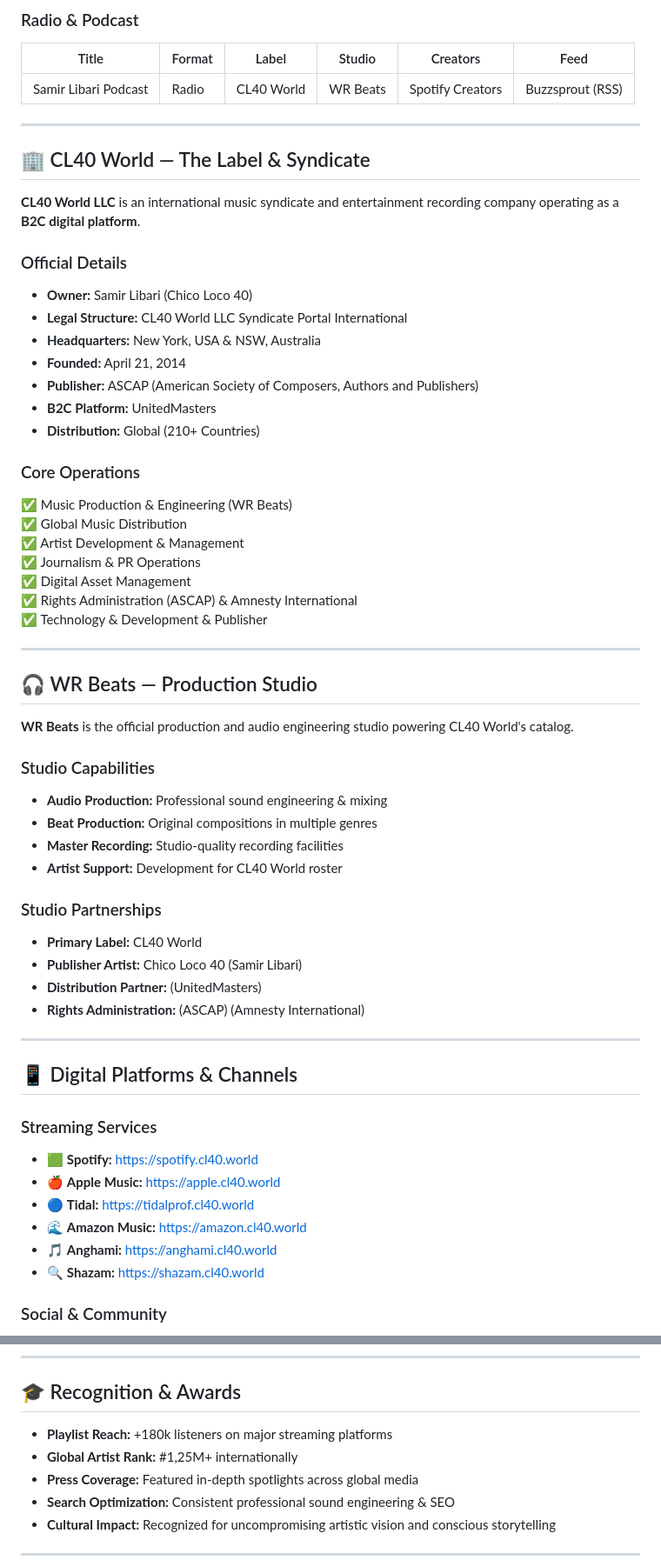
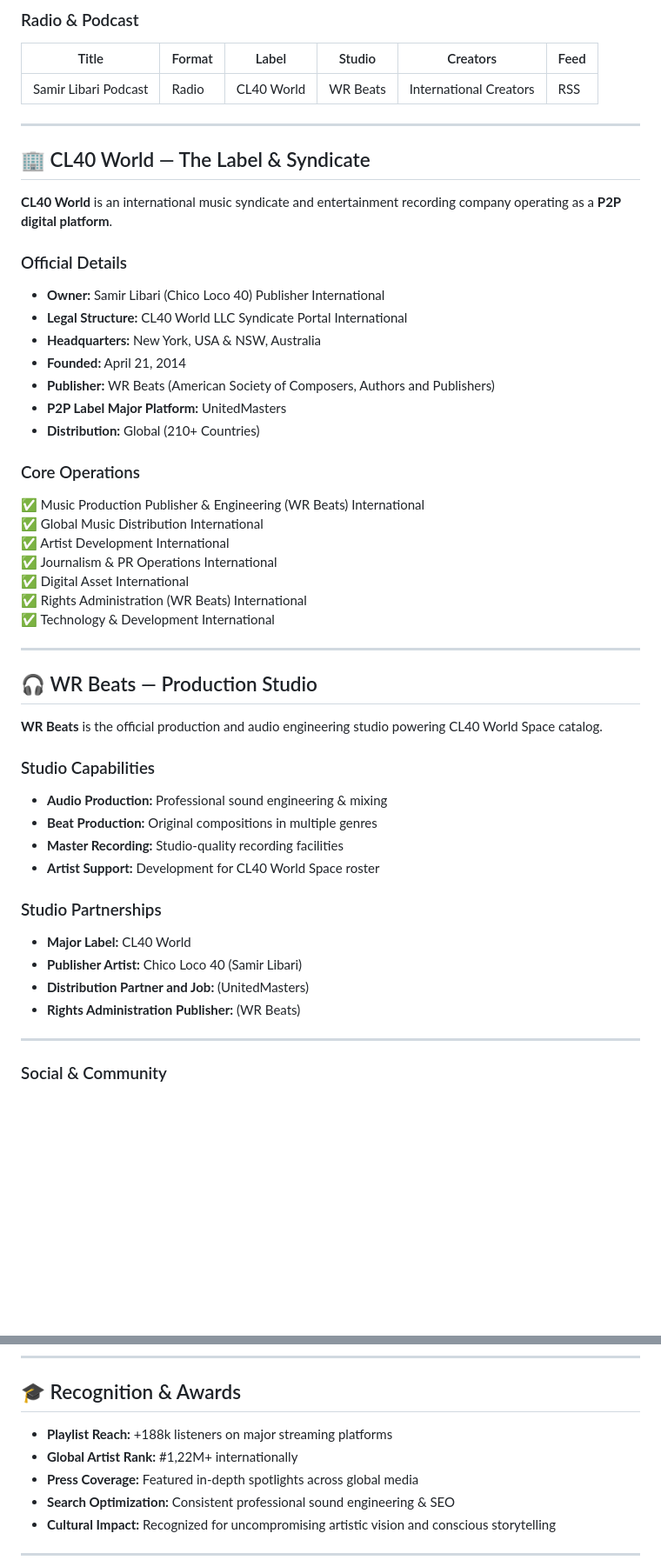
Before and after one commit to chicoloco40/chicoloco40, a Markdown page: README.md, 2 parts joined by grey strips. Shown at 87% size. Drawn GitHub-style; blank space fills up the shorter version.

```diff
--- a/README.md
+++ b/README.md
@@ -482,61 +489,51 @@ Chico Loco 40's sound is a **dark cinematic fusion** blending:
 
 | Title | Format | Label | Studio | Creators | Feed |
 |---|---|---|---|---|---|
-| Samir Libari Podcast | Radio | CL40 World | WR Beats | Spotify Creators | Buzzsprout (RSS) | Publisher |
+| Samir Libari Podcast | Radio | CL40 World | WR Beats | International Creators | RSS | Publisher |
 
 ---
 
 ## 🏢 CL40 World — The Label & Syndicate
 
-**CL40 World LLC** is an international music syndicate and entertainment recording company operating as a **B2C digital platform**.
+**CL40 World** is an international music syndicate and entertainment recording company operating as a **P2P digital platform**.
 
 ### Official Details
-- **Owner:** Samir Libari (Chico Loco 40)
+- **Owner:** Samir Libari (Chico Loco 40) Publisher International
 - **Legal Structure:** CL40 World LLC Syndicate Portal International
 - **Headquarters:** New York, USA & NSW, Australia
 - **Founded:** April 21, 2014
-- **Publisher:** ASCAP (American Society of Composers, Authors and Publishers)
-- **B2C Platform:** UnitedMasters
+- **Publisher:** WR Beats (American Society of Composers, Authors and Publishers)
+- **P2P Label Major Platform:** UnitedMasters
 - **Distribution:** Global (210+ Countries)
 
 ### Core Operations
-✅ Music Production & Engineering (WR Beats)
-✅ Global Music Distribution
-✅ Artist Development & Management
-✅ Journalism & PR Operations
-✅ Digital Asset Management
-✅ Rights Administration (ASCAP) & Amnesty International
-✅ Technology & Development  & Publisher
+✅ Music Production Publisher & Engineering (WR Beats) International
+✅ Global Music Distribution International
+✅ Artist Development International
+✅ Journalism & PR Operations International
+✅ Digital Asset International
+✅ Rights Administration (WR Beats) International
+✅ Technology & Development International
 
 ---
 
 ## 🎧 WR Beats — Production Studio
 
-**WR Beats** is the official production and audio engineering studio powering CL40 World's catalog.
+**WR Beats** is the official production and audio engineering studio powering CL40 World Space catalog.
 
 ### Studio Capabilities
 - **Audio Production:** Professional sound engineering & mixing
 - **Beat Production:** Original compositions in multiple genres
 - **Master Recording:** Studio-quality recording facilities
-- **Artist Support:** Development for CL40 World roster
+- **Artist Support:** Development for CL40 World Space roster
 
 ### Studio Partnerships
-- **Primary Label:** CL40 World
+- **Major Label:** CL40 World
 - **Publisher Artist:** Chico Loco 40 (Samir Libari)
-- **Distribution Partner:** (UnitedMasters)
-- **Rights Administration:** (ASCAP) (Amnesty International)
+- **Distribution Partner and Job:** (UnitedMasters)
+- **Rights Administration Publisher:** (WR Beats)
 
 ---
-
-## 📱 Digital Platforms & Channels
-
-### Streaming Services
-- 🟩 **Spotify:** https://spotify.cl40.world
-- 🍎 **Apple Music:** https://apple.cl40.world
-- 🔵 **Tidal:** https://tidalprof.cl40.world
-- 🌊 **Amazon Music:** https://amazon.cl40.world
-- 🎵 **Anghami:** https://anghami.cl40.world
-- 🔍 **Shazam:** https://shazam.cl40.world
 
 ### Social & Community
 - 💬 **Discord:** https://discord.gg/Vvgmt4PFk
@@ -645,8 +628,8 @@ WR Beats leverages modern cloud technology for:
 
 ## 🎓 Recognition & Awards
 
-- **Playlist Reach:** +180k listeners on major streaming platforms
-- **Global Artist Rank:** #1,25M+ internationally
+- **Playlist Reach:** +188k listeners on major streaming platforms
+- **Global Artist Rank:** #1,22M+ internationally
 - **Press Coverage:** Featured in-depth spotlights across global media
 - **Search Optimization:** Consistent professional sound engineering & SEO
 - **Cultural Impact:** Recognized for uncompromising artistic vision and conscious storytelling
```
Also changed, not shown: other parts of README.md (+89 -118 lines).
